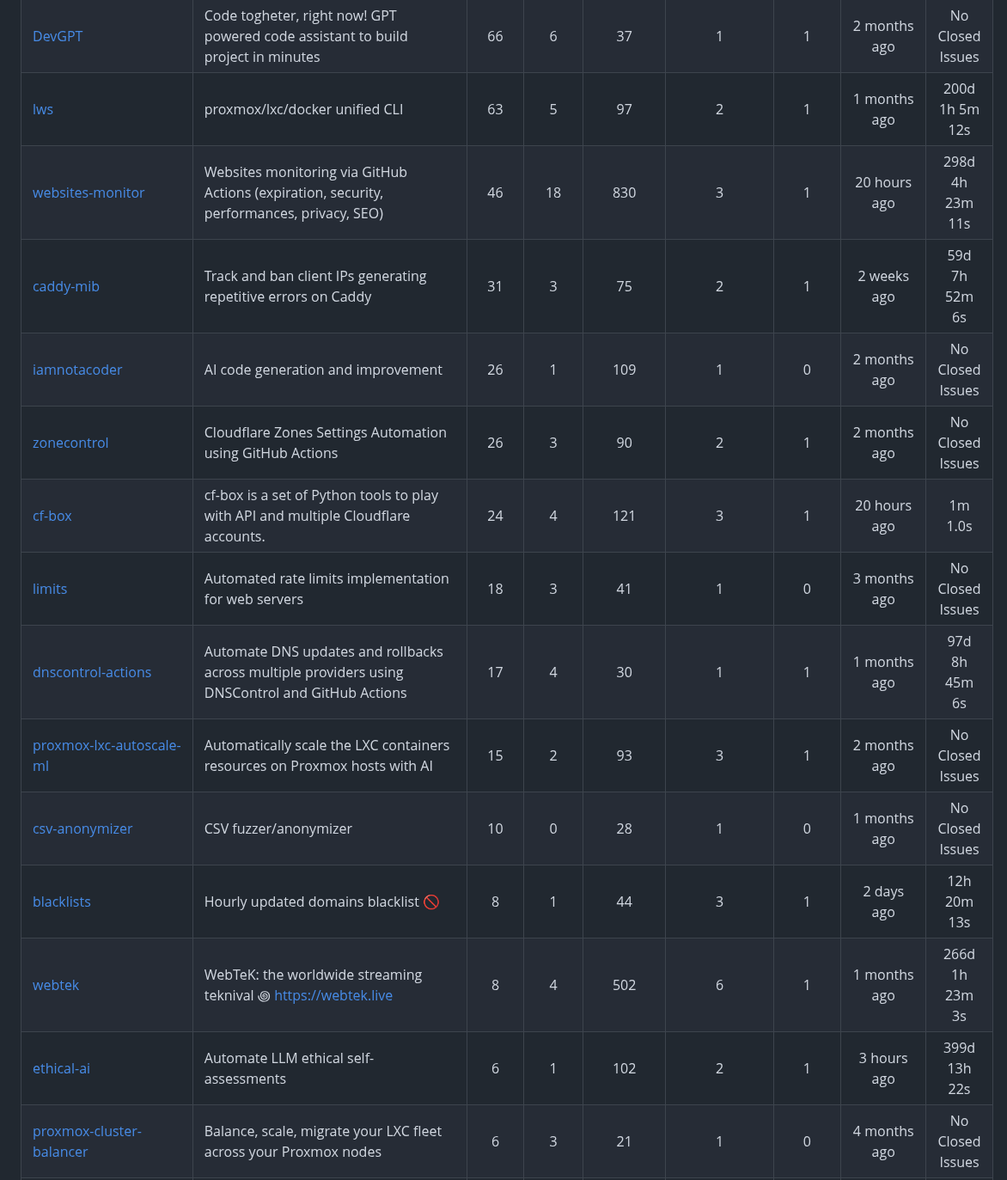
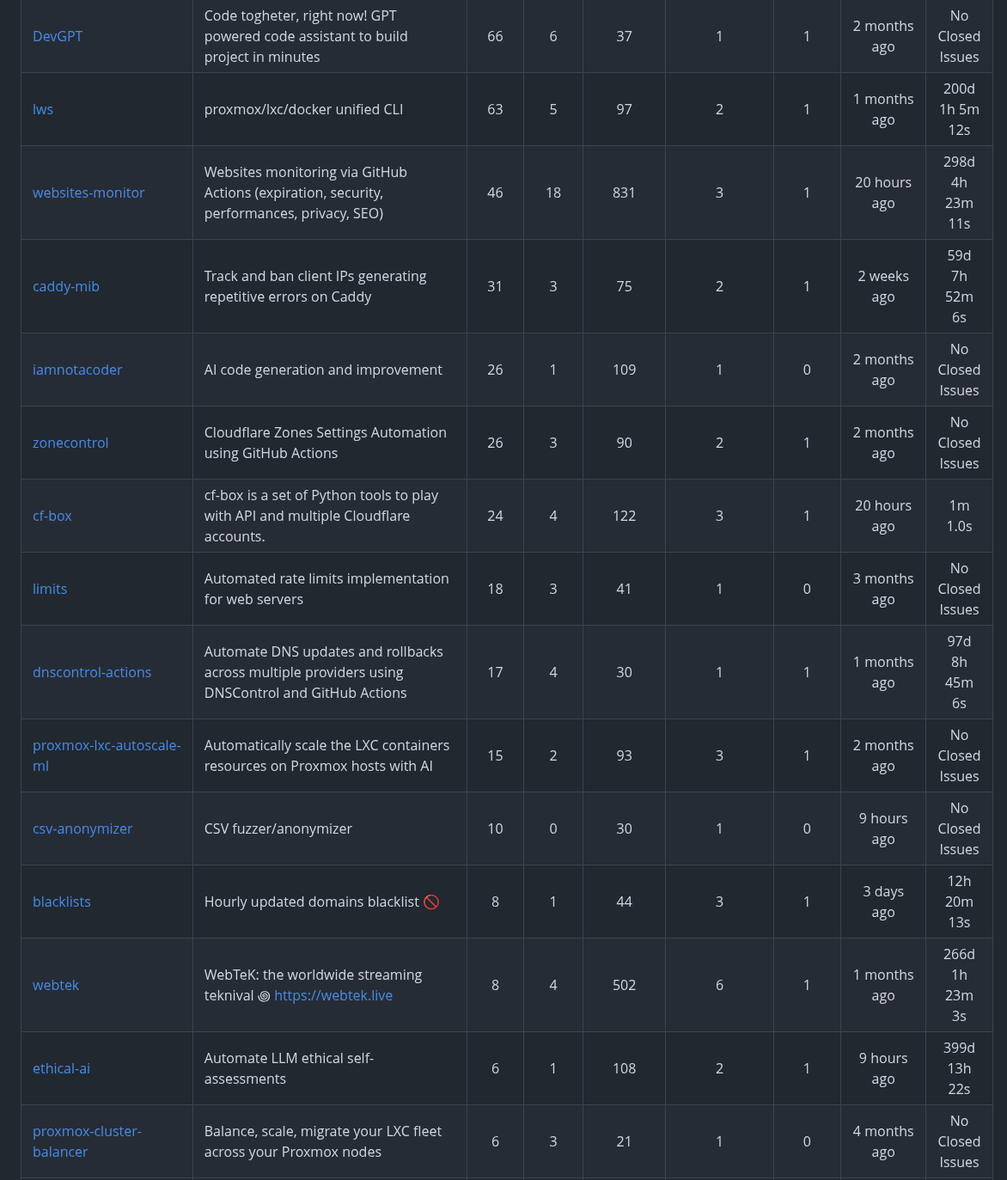
Before and after one commit to fabriziosalmi/repos, a Markdown page: README.md, the part around one of its changes. Shown at 86% size. Rendered like a GitHub page.

```diff
--- a/README.md
+++ b/README.md
@@ -21,18 +21,18 @@ Total stars across owned repositories scanned: **1,862** ⭐
 | [proxmox-lxc-autoscale](https://github.com/fabriziosalmi/proxmox-lxc-autoscale) | Automatically scale LXC containers resources on Proxmox hosts | 190 | 8 | 632 | 2 | 1 | 1 months ago | 18d 13h 57m 12s |
 | [DevGPT](https://github.com/fabriziosalmi/DevGPT) | Code togheter, right now! GPT powered code assistant to build project in minutes | 66 | 6 | 37 | 1 | 1 | 2 months ago | No Closed Issues |
 | [lws](https://github.com/fabriziosalmi/lws) | proxmox/lxc/docker unified CLI | 63 | 5 | 97 | 2 | 1 | 1 months ago | 200d 1h 5m 12s |
-| [websites-monitor](https://github.com/fabriziosalmi/websites-monitor) | Websites monitoring via GitHub Actions (expiration, security, performances, privacy, SEO) | 46 | 18 | 830 | 3 | 1 | 20 hours ago | 298d 4h 23m 11s |
+| [websites-monitor](https://github.com/fabriziosalmi/websites-monitor) | Websites monitoring via GitHub Actions (expiration, security, performances, privacy, SEO) | 46 | 18 | 831 | 3 | 1 | 20 hours ago | 298d 4h 23m 11s |
 | [caddy-mib](https://github.com/fabriziosalmi/caddy-mib) | Track and ban client IPs generating repetitive errors on Caddy | 31 | 3 | 75 | 2 | 1 | 2 weeks ago | 59d 7h 52m 6s |
 | [iamnotacoder](https://github.com/fabriziosalmi/iamnotacoder) | AI code generation and improvement | 26 | 1 | 109 | 1 | 0 | 2 months ago | No Closed Issues |
 | [zonecontrol](https://github.com/fabriziosalmi/zonecontrol) | Cloudflare Zones Settings Automation using GitHub Actions | 26 | 3 | 90 | 2 | 1 | 2 months ago | No Closed Issues |
-| [cf-box](https://github.com/fabriziosalmi/cf-box) | cf-box is a set of Python tools to play with API and multiple Cloudflare accounts. | 24 | 4 | 121 | 3 | 1 | 20 hours ago | 1m 1.0s |
+| [cf-box](https://github.com/fabriziosalmi/cf-box) | cf-box is a set of Python tools to play with API and multiple Cloudflare accounts. | 24 | 4 | 122 | 3 | 1 | 20 hours ago | 1m 1.0s |
 | [limits](https://github.com/fabriziosalmi/limits) | Automated rate limits implementation for web servers | 18 | 3 | 41 | 1 | 0 | 3 months ago | No Closed Issues |
 | [dnscontrol-actions](https://github.com/fabriziosalmi/dnscontrol-actions) | Automate DNS updates and rollbacks across multiple providers using DNSControl and GitHub Actions | 17 | 4 | 30 | 1 | 1 | 1 months ago | 97d 8h 45m 6s |
 | [proxmox-lxc-autoscale-ml](https://github.com/fabriziosalmi/proxmox-lxc-autoscale-ml) | Automatically scale the LXC containers resources on Proxmox hosts with AI | 15 | 2 | 93 | 3 | 1 | 2 months ago | No Closed Issues |
-| [csv-anonymizer](https://github.com/fabriziosalmi/csv-anonymizer) | CSV fuzzer/anonymizer | 10 | 0 | 28 | 1 | 0 | 1 months ago | No Closed Issues |
-| [blacklists](https://github.com/fabriziosalmi/blacklists) | Hourly updated domains blacklist 🚫 | 8 | 1 | 44 | 3 | 1 | 2 days ago | 12h 20m 13s |
+| [csv-anonymizer](https://github.com/fabriziosalmi/csv-anonymizer) | CSV fuzzer/anonymizer | 10 | 0 | 30 | 1 | 0 | 9 hours ago | No Closed Issues |
+| [blacklists](https://github.com/fabriziosalmi/blacklists) | Hourly updated domains blacklist 🚫 | 8 | 1 | 44 | 3 | 1 | 3 days ago | 12h 20m 13s |
 | [webtek](https://github.com/fabriziosalmi/webtek) | WebTeK: the worldwide streaming teknival ꩜ https://webtek.live | 8 | 4 | 502 | 6 | 1 | 1 months ago | 266d 1h 23m 3s |
-| [ethical-ai](https://github.com/fabriziosalmi/ethical-ai) | Automate LLM ethical self-assessments | 6 | 1 | 102 | 2 | 1 | 3 hours ago | 399d 13h 22s |
+| [ethical-ai](https://github.com/fabriziosalmi/ethical-ai) | Automate LLM ethical self-assessments | 6 | 1 | 108 | 2 | 1 | 9 hours ago | 399d 13h 22s |
 | [proxmox-cluster-balancer](https://github.com/fabriziosalmi/proxmox-cluster-balancer) | Balance, scale, migrate your LXC fleet across your Proxmox nodes | 6 | 3 | 21 | 1 | 0 | 4 months ago | No Closed Issues |
 | [bootstrap-w3c-seo](https://github.com/fabriziosalmi/bootstrap-w3c-seo) | Sleek, intuitive, and powerful front-end framework for faster and easier web development. | 5 | 2 | 3,592 | 257 | 0 | 8 years ago | No Closed Issues |
 | [fqdn-model](https://github.com/fabriziosalmi/fqdn-model) | Tiny and fast FQDN classifier to detect malicious domains | 5 | 0 | 57 | 1 | 1 | 1 weeks ago | 6d 15h 31m 51s |
```
Also changed, not shown: other parts of README.md (+9 -9 lines).
